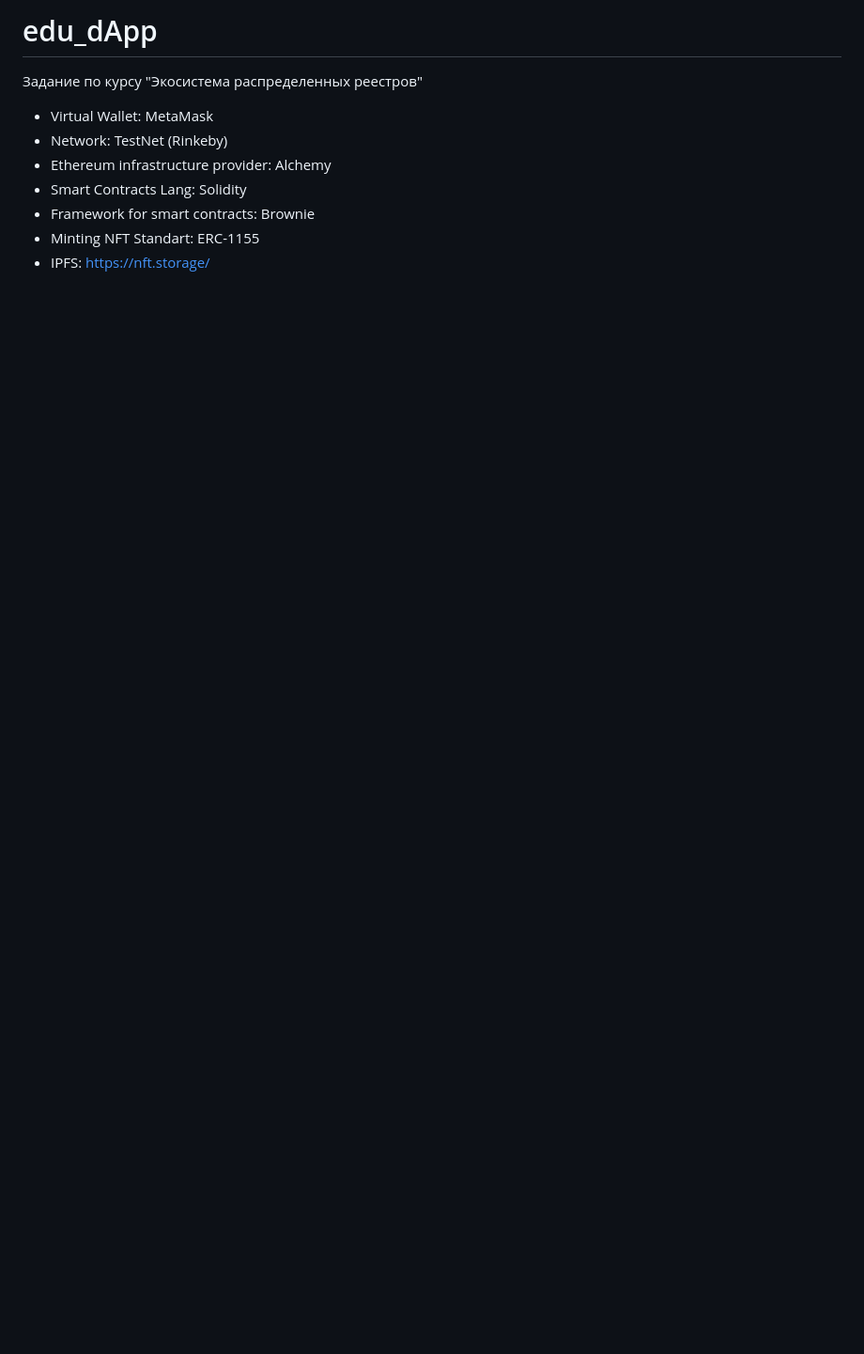
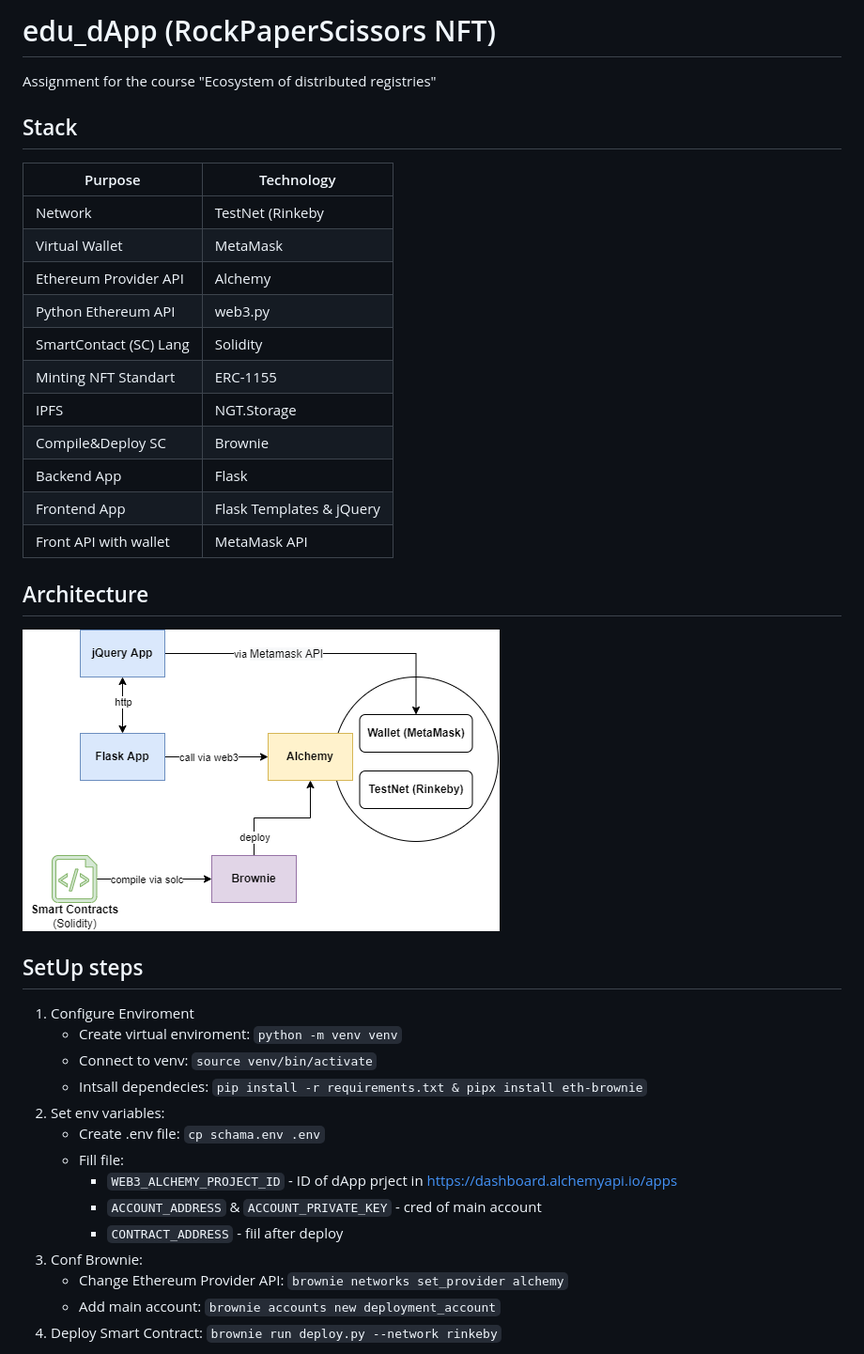
Before and after one commit to Dima12101/edu_dApp, a Markdown page: README.md, the part around the change printed below. Shown: that part at 94% size. Drawn GitHub-style; pictures changed too: img/edu_dApp.drawio.png (added); blank space fills up the shorter version.

```diff
--- a/README.md
+++ b/README.md
@@ -1,12 +1,36 @@
-# edu_dApp
-Задание по курсу "Экосистема распределенных реестров"
+# edu_dApp (RockPaperScissors NFT)
+Assignment for the course "Ecosystem of distributed registries"
 
-* Virtual Wallet: MetaMask
-* Network: TestNet (Rinkeby)
-* Ethereum infrastructure provider: Alchemy
-* Smart Contracts Lang: Solidity
-* Framework for smart contracts: Brownie
-* Minting NFT Standart: ERC-1155
-* IPFS: https://nft.storage/
+## Stack
+| Purpose | Technology |
+| ---------- | ---------- |
+| Network | TestNet (Rinkeby |
+| Virtual Wallet | MetaMask |
+| Ethereum Provider API | Alchemy |
+| Python Ethereum API | web3.py |
+| SmartContact (SC) Lang | Solidity |
+| Minting NFT Standart | ERC-1155 |
+| IPFS | NGT.Storage |
+| Compile&Deploy SC | Brownie |
+| Backend App | Flask |
+| Frontend App | Flask Templates & jQuery |
+| Front API with wallet | MetaMask API |
 
+## Architecture
+![draw.io arch of app](./img/edu_dApp.drawio.png)
+## SetUp steps
+1. Configure Enviroment
+   * Create virtual enviroment: `python -m venv venv`
+   * Connect to venv: `source venv/bin/activate`
+   * Intsall dependecies: `pip install -r requirements.txt & pipx install eth-brownie`
+2. Set env variables:
+   * Create .env file: `cp schama.env .env`
+   * Fill file:
+       * `WEB3_ALCHEMY_PROJECT_ID` - ID of dApp prject in https://dashboard.alchemyapi.io/apps
+       * `ACCOUNT_ADDRESS` & `ACCOUNT_PRIVATE_KEY` - cred of main account
+       * `CONTRACT_ADDRESS` - fiil after deploy
+3. Conf Brownie:
+   * Change Ethereum Provider API: `brownie networks set_provider alchemy`
+   * Add main account: `brownie accounts new deployment_account`
+4. Deploy Smart Contract: `brownie run deploy.py --network rinkeby`
 
```
Also changed, not shown: other parts of README.md (+8 -4 lines), img/app_main.png (added), 2 other files.
